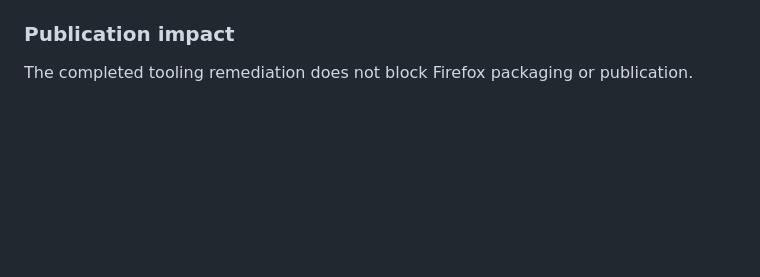
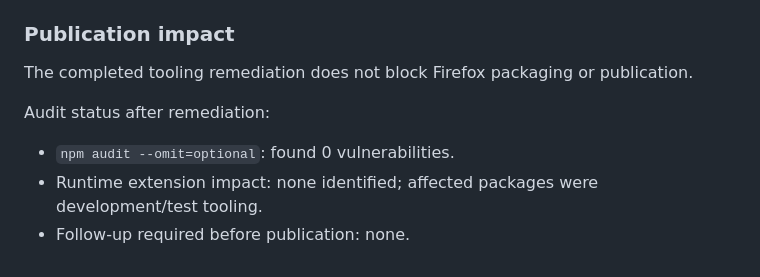
Before and after one commit to tapstoop/SteamtradesBooster, a Markdown page: docs/notes/2026-06-04-open-followups.md, the part around the change. Rendered like a GitHub page; blank space fills up the shorter version.

Commit message:
docs: record npm audit remediation status

```diff
--- a/docs/notes/2026-06-04-open-followups.md
+++ b/docs/notes/2026-06-04-open-followups.md
@@ -170,3 +170,9 @@ Results:
 ### Publication impact
 
 The completed tooling remediation does not block Firefox packaging or publication.
+
+Audit status after remediation:
+
+- `npm audit --omit=optional`: found 0 vulnerabilities.
+- Runtime extension impact: none identified; affected packages were development/test tooling.
+- Follow-up required before publication: none.
```
